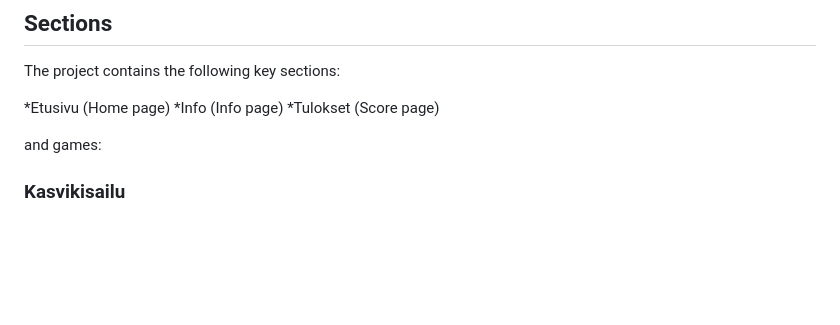
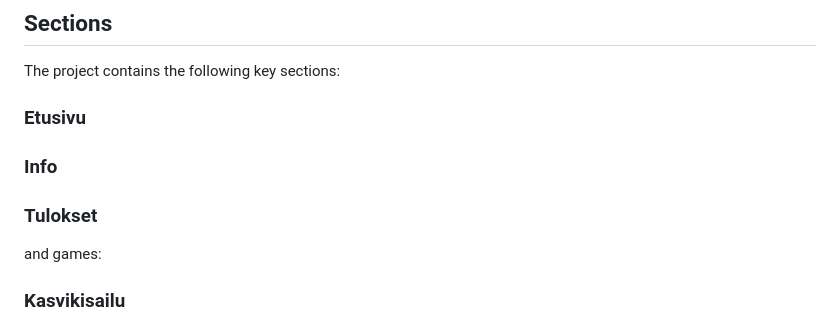
Before and after one commit to niinamehtala/ymparistovisat, a Markdown page: README.md, the part around the change. Rendered like a GitHub page; blank space fills up the shorter version.

Commit message:
edited readme formatting

```diff
--- a/README.md
+++ b/README.md
@@ -23,9 +23,9 @@ Ympäristövisat is an educational website designed for elementary school studen
 ## Sections
 The project contains the following key sections:
 
-*Etusivu (Home page)
-*Info (Info page)
-*Tulokset (Score page)
+### Etusivu
+### Info
+### Tulokset
 
  and games:
 
```
